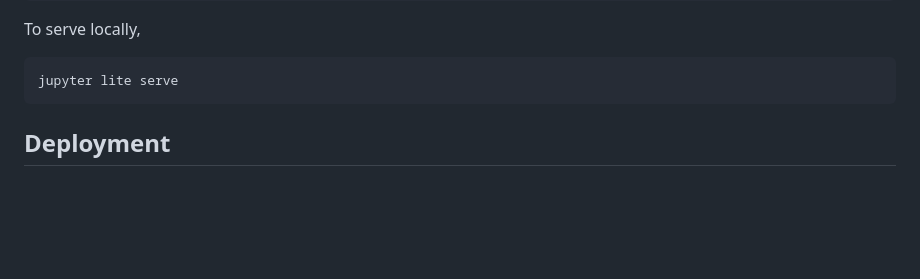
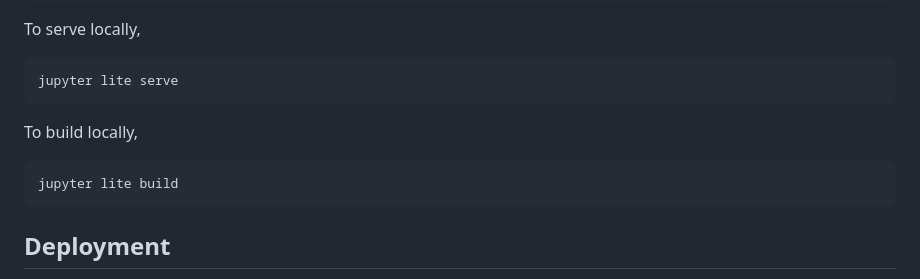
Before and after one commit to Corndel/jupyter-lite, a Markdown page: README.md, the part around the change. GitHub-like rendering; blank space fills up the shorter version.

````diff
--- a/README.md
+++ b/README.md
@@ -26,6 +26,12 @@ To serve locally,
 
 ```bash
 jupyter lite serve
+```
+
+To build locally,
+
+```bash
+jupyter lite build
 ```
 
 ## Deployment
````
